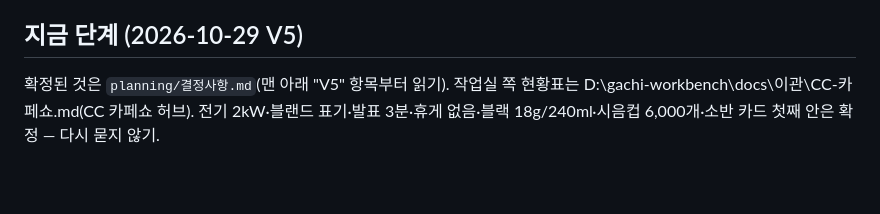
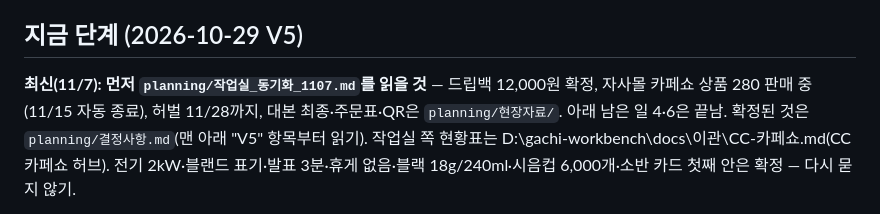
Before and after one commit to Gachicoffee/cafeshow2026, a Markdown page: CLAUDE.md, the part around the change. Drawn GitHub-style; blank space fills up the shorter version.

Commit message:
CLAUDE.md: 11/7 동기화 문서 안내
Co-Authored-By: Claude Opus 5.5 <noreply@anthropic.com>

```diff
--- a/CLAUDE.md
+++ b/CLAUDE.md
@@ -19,6 +19,7 @@
 - 대화가 길어지면 먼저 새 세션을 제안하고, 제목은 "카페쇼 기획 V3, V4…"로 이어 붙인다.
 
 ## 지금 단계 (2026-10-29 V5)
+**최신(11/7): 먼저 `planning/작업실_동기화_1107.md`를 읽을 것** — 드립백 12,000원 확정, 자사몰 카페쇼 상품 280 판매 중(11/15 자동 종료), 허벌 11/28까지, 대본 최종·주문표·QR은 `planning/현장자료/`. 아래 남은 일 4·6은 끝남.
 확정된 것은 `planning/결정사항.md`(맨 아래 "V5" 항목부터 읽기). 작업실 쪽 현황표는 D:\gachi-workbench\docs\이관\CC-카페쇼.md(CC 카페쇼 허브).
 전기 2kW·블랜드 표기·발표 3분·휴게 없음·블랙 18g/240ml·시음컵 6,000개·소반 카드 첫째 안은 확정 — 다시 묻지 않기.
 
```
